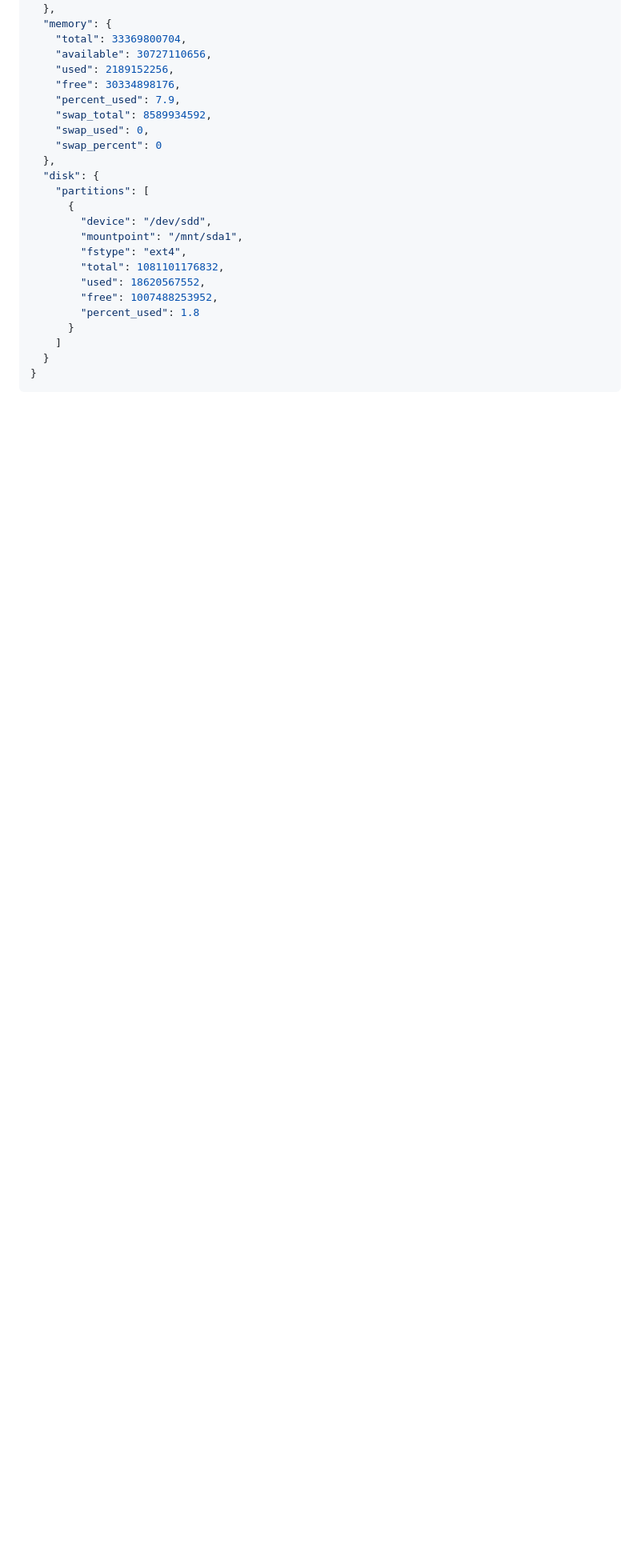
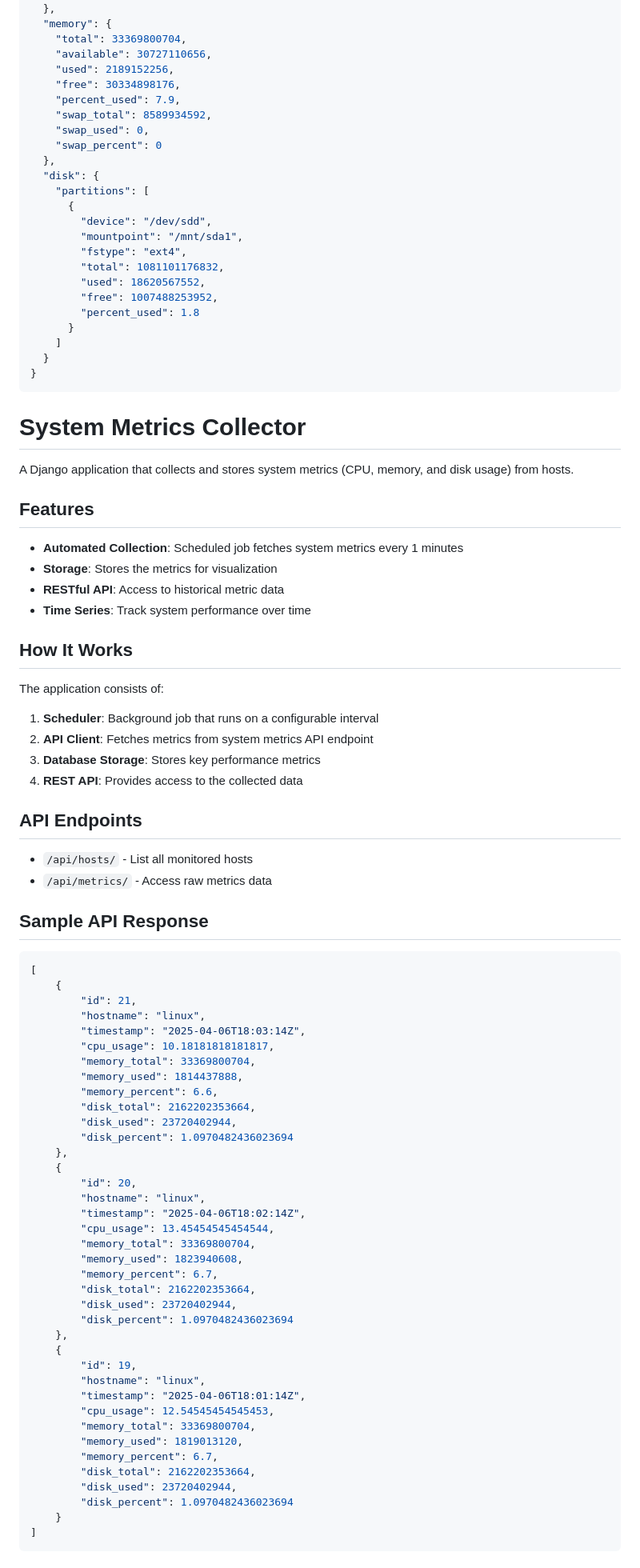
Before and after one commit to pavani0801/sysmetrics, a Markdown page: README.md, the part around the change printed below. Shown: that part at 80% size. Drawn GitHub-style; blank space fills up the shorter version.

Commit message:
Add System Metrics Collector

````diff
--- a/README.md
+++ b/README.md
@@ -79,3 +79,74 @@ Sample Agent Response
 }
 ```
 
+# System Metrics Collector
+
+A Django application that collects and stores system metrics (CPU, memory, and disk usage) from hosts.
+
+## Features
+
+- **Automated Collection**: Scheduled job fetches system metrics every 1 minutes
+- **Storage**: Stores the  metrics for visualization
+- **RESTful API**: Access to historical metric data
+- **Time Series**: Track system performance over time
+
+## How It Works
+
+The application consists of:
+
+1. **Scheduler**: Background job that runs on a configurable interval
+2. **API Client**: Fetches metrics from  system metrics API endpoint
+3. **Database Storage**: Stores key performance metrics
+4. **REST API**: Provides access to the collected data
+
+
+
+## API Endpoints
+
+- `/api/hosts/` - List all monitored hosts
+- `/api/metrics/` - Access raw metrics data
+
+
+## Sample API Response
+
+```json
+[
+    {
+        "id": 21,
+        "hostname": "linux",
+        "timestamp": "2025-04-06T18:03:14Z",
+        "cpu_usage": 10.18181818181817,
+        "memory_total": 33369800704,
+        "memory_used": 1814437888,
+        "memory_percent": 6.6,
+        "disk_total": 2162202353664,
+        "disk_used": 23720402944,
+        "disk_percent": 1.0970482436023694
+    },
+    {
+        "id": 20,
+        "hostname": "linux",
+        "timestamp": "2025-04-06T18:02:14Z",
+        "cpu_usage": 13.45454545454544,
+        "memory_total": 33369800704,
+        "memory_used": 1823940608,
+        "memory_percent": 6.7,
+        "disk_total": 2162202353664,
+        "disk_used": 23720402944,
+        "disk_percent": 1.0970482436023694
+    },
+    {
+        "id": 19,
+        "hostname": "linux",
+        "timestamp": "2025-04-06T18:01:14Z",
+        "cpu_usage": 12.54545454545453,
+        "memory_total": 33369800704,
+        "memory_used": 1819013120,
+        "memory_percent": 6.7,
+        "disk_total": 2162202353664,
+        "disk_used": 23720402944,
+        "disk_percent": 1.0970482436023694
+    }
+]
+```
+
````
Also changed, not shown: other parts of README.md (+5 -0 lines), host_tablepng.png (added), systemmetric_table.png (added), 16 other files.
